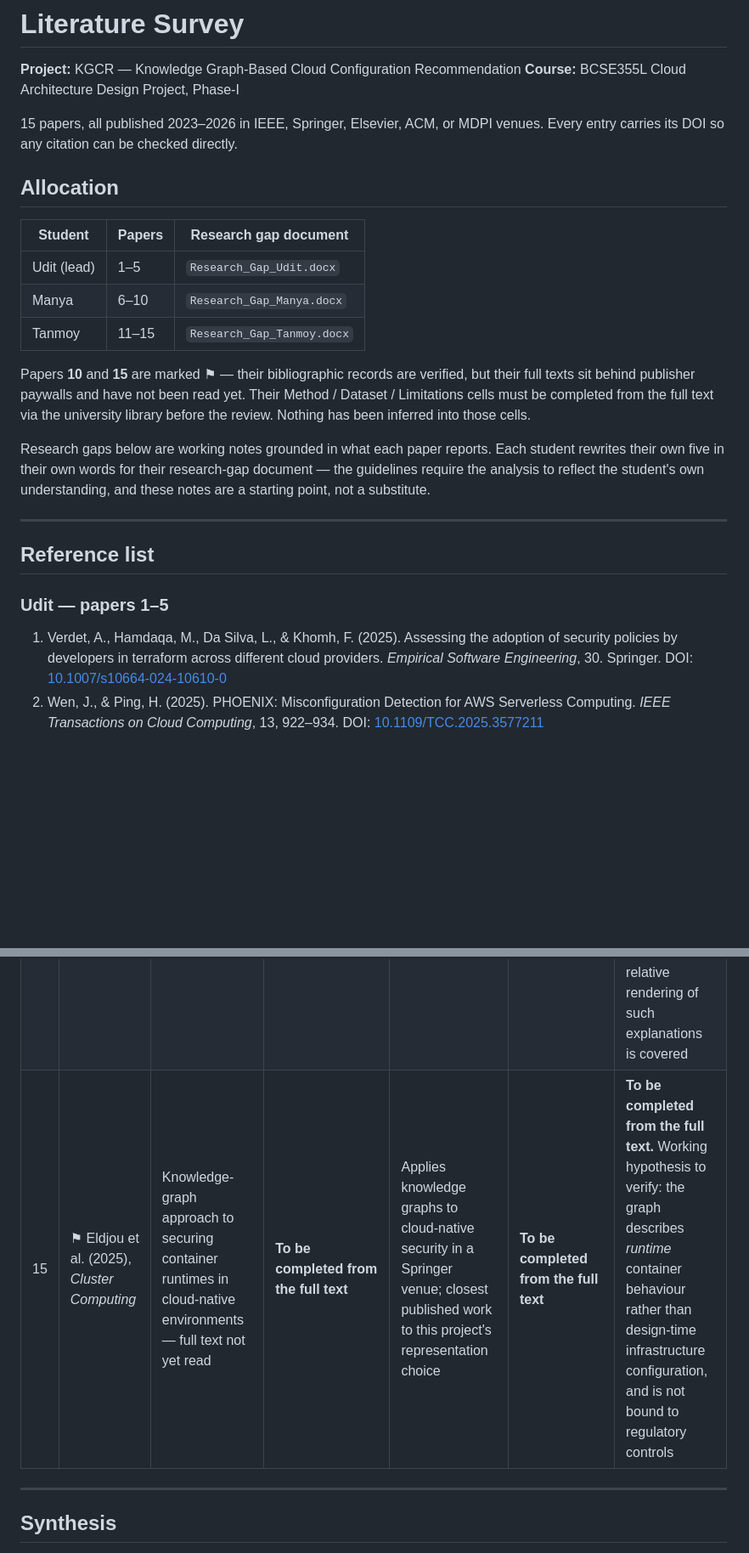
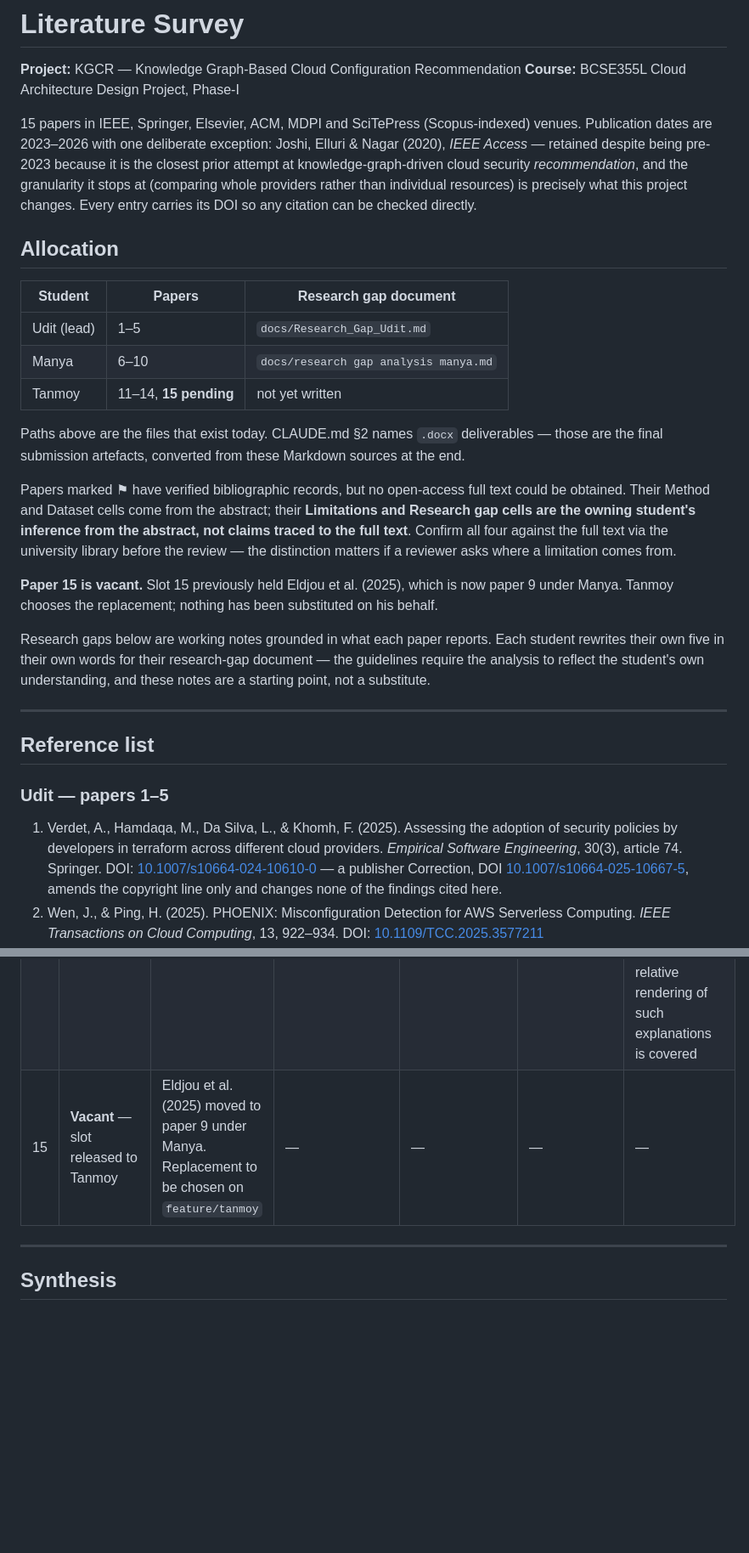
Before and after one commit to uditdaftary/KGCR_Cloud_Project_2026, a Markdown page: docs/Literature_Survey.md, 2 parts joined by grey strips. Shown at 85% size. Drawn GitHub-style; blank space fills up the shorter version.

```diff
--- a/docs/Literature_Survey.md
+++ b/docs/Literature_Survey.md
@@ -3,21 +3,32 @@
 **Project:** KGCR — Knowledge Graph-Based Cloud Configuration Recommendation
 **Course:** BCSE355L Cloud Architecture Design Project, Phase-I
 
-15 papers, all published 2023–2026 in IEEE, Springer, Elsevier, ACM, or MDPI venues.
-Every entry carries its DOI so any citation can be checked directly.
+15 papers in IEEE, Springer, Elsevier, ACM, MDPI and SciTePress (Scopus-indexed) venues. Publication
+dates are 2023–2026 with one deliberate exception: Joshi, Elluri & Nagar (2020), *IEEE Access* —
+retained despite being pre-2023 because it is the closest prior attempt at knowledge-graph-driven
+cloud security *recommendation*, and the granularity it stops at (comparing whole providers rather
+than individual resources) is precisely what this project changes. Every entry carries its DOI so
+any citation can be checked directly.
 
 ## Allocation
 
 | Student | Papers | Research gap document |
 |---|---|---|
-| Udit (lead) | 1–5 | `Research_Gap_Udit.docx` |
-| Manya | 6–10 | `Research_Gap_Manya.docx` |
-| Tanmoy | 11–15 | `Research_Gap_Tanmoy.docx` |
+| Udit (lead) | 1–5 | `docs/Research_Gap_Udit.md` |
+| Manya | 6–10 | `docs/research gap analysis manya.md` |
+| Tanmoy | 11–14, **15 pending** | not yet written |
 
-Papers **10** and **15** are marked ⚑ — their bibliographic records are verified, but their
-full texts sit behind publisher paywalls and have not been read yet. Their Method / Dataset /
-Limitations cells must be completed from the full text via the university library before the
-review. Nothing has been inferred into those cells.
+Paths above are the files that exist today. CLAUDE.md §2 names `.docx` deliverables — those are the
+final submission artefacts, converted from these Markdown sources at the end.
+
+Papers marked ⚑ have verified bibliographic records, but no open-access full text could be obtained.
+Their Method and Dataset cells come from the abstract; their **Limitations and Research gap cells are
+the owning student's inference from the abstract, not claims traced to the full text**. Confirm all
+four against the full text via the university library before the review — the distinction matters if
+a reviewer asks where a limitation comes from.
+
+**Paper 15 is vacant.** Slot 15 previously held Eldjou et al. (2025), which is now paper 9 under
+Manya. Tanmoy chooses the replacement; nothing has been substituted on his behalf.
 
 Research gaps below are working notes grounded in what each paper reports. Each student rewrites
 their own five in their own words for their research-gap document — the guidelines require the
@@ -32,7 +43,9 @@ substitute.
 
 1. Verdet, A., Hamdaqa, M., Da Silva, L., & Khomh, F. (2025). Assessing the adoption of security
    policies by developers in terraform across different cloud providers. *Empirical Software
-   Engineering*, 30. Springer. DOI: [10.1007/s10664-024-10610-0](https://doi.org/10.1007/s10664-024-10610-0)
+   Engineering*, 30(3), article 74. Springer. DOI: [10.1007/s10664-024-10610-0](https://doi.org/10.1007/s10664-024-10610-0)
+   — a publisher Correction, DOI [10.1007/s10664-025-10667-5](https://doi.org/10.1007/s10664-025-10667-5),
+   amends the copyright line only and changes none of the findings cited here.
 2. Wen, J., & Ping, H. (2025). PHOENIX: Misconfiguration Detection for AWS Serverless Computing.
    *IEEE Transactions on Cloud Computing*, 13, 922–934. DOI: [10.1109/TCC.2025.3577211](https://doi.org/10.1109/TCC.2025.3577211)
 3. Nekrasov, R., Fossati, S., Kumara, I., Tamburri, D. A., & van den Heuvel, W.-J. (2026). IaC
@@ -114,7 +129,7 @@ substitute.
 | 12 | Jia et al. (2025), *Computers & Security* | Hyper Attack Graph: hypergraph data structures for CTI analysis, with a joint extraction model using multi-head selection to extract multiple relations among security entities | 685 real-world cyber threat intelligence reports | +11.12% F1 on security entity extraction and +6.71% on relation extraction over prior work; hypergraphs express n-ary tactic/technique relations that ordinary graphs flatten | Operates on threat intelligence prose, not on infrastructure; extraction quality bounds everything downstream | Adjacent rather than upstream: graph reasoning applied to threat intelligence text, not to cloud configuration. What transfers is the argument that relationships among entities carry information a per-entity view destroys — the same argument this project makes for multi-hop configuration defects |
 | 13 | Morello, Sainio & Alshawki (2024), *IEEE CSNet* | Privacy-preserving regulatory compliance verification protocol built on an attribute verification protocol, implemented for GDPR Article 32 | Single GDPR Article 32 use case | Verifier learns only the compliance verdict and no private information about the verified entity; efficient in the reported evaluation | One article, one regulation, one use case; verifies an asserted attribute rather than deriving compliance from the system's actual configuration | Answers *how to prove* a compliance claim without disclosure, but takes the claim itself as given. Deriving the claim from the configuration — and producing the evidence path behind it — is upstream of this work and unaddressed by it |
 | 14 | Guo et al. (2025), *Machine Intelligence Research* | Survey of counterfactual learning on graphs, categorising methods into four problem classes (counterfactual fairness, explainability, link prediction, other applications) with framework summaries and resources | Survey of published methods; compiles open-source implementations, public datasets and evaluation metrics | Comprehensive map of graph counterfactual learning; useful as a method inventory for explanation design | A methods survey, not an application study — no security or configuration domain, and the metrics compiled are model-centric rather than user-centric | Counterfactual explanation is treated as a property of a learned model. Where compliance logic is curated rather than learned, a counterfactual ("change this one property and the violation disappears") is exact and directly actionable. Neither the exactness nor the audience-relative rendering of such explanations is covered |
-| 15 | ⚑ Eldjou et al. (2025), *Cluster Computing* | Knowledge-graph approach to securing container runtimes in cloud-native environments — full text not yet read | **To be completed from the full text** | Applies knowledge graphs to cloud-native security in a Springer venue; closest published work to this project's representation choice | **To be completed from the full text** | **To be completed from the full text.** Working hypothesis to verify: the graph describes *runtime* container behaviour rather than design-time infrastructure configuration, and is not bound to regulatory controls |
+| 15 | **Vacant** — slot released to Tanmoy | Eldjou et al. (2025) moved to paper 9 under Manya. Replacement to be chosen on `feature/tanmoy` | — | — | — | — |
 
 ---
 
```
Also changed, not shown: other parts of docs/Literature_Survey.md (+26 -24 lines).
